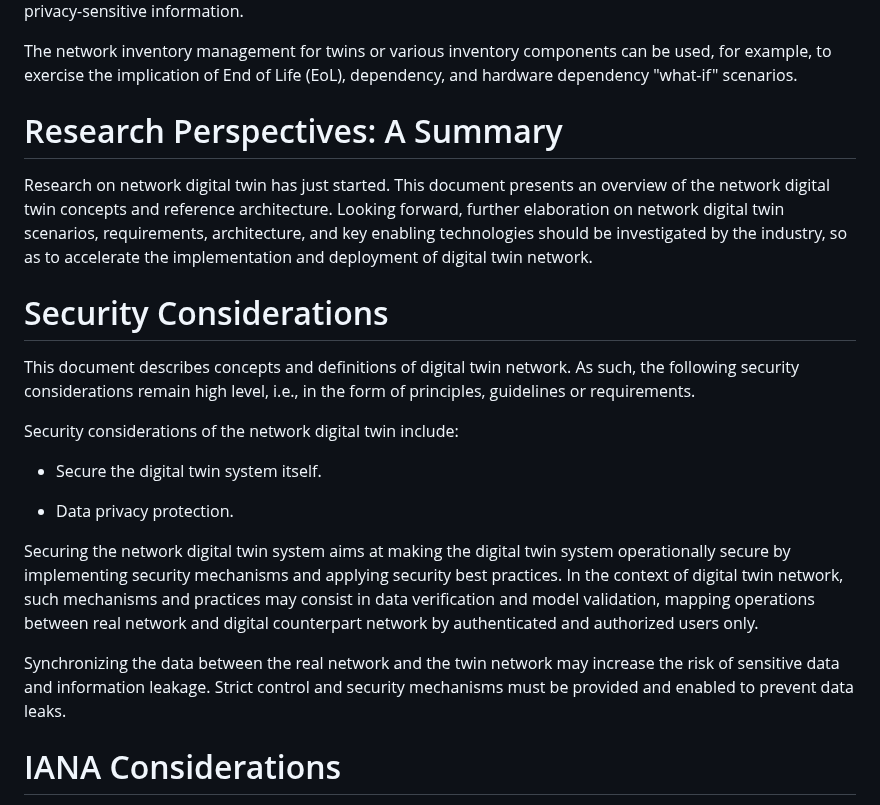
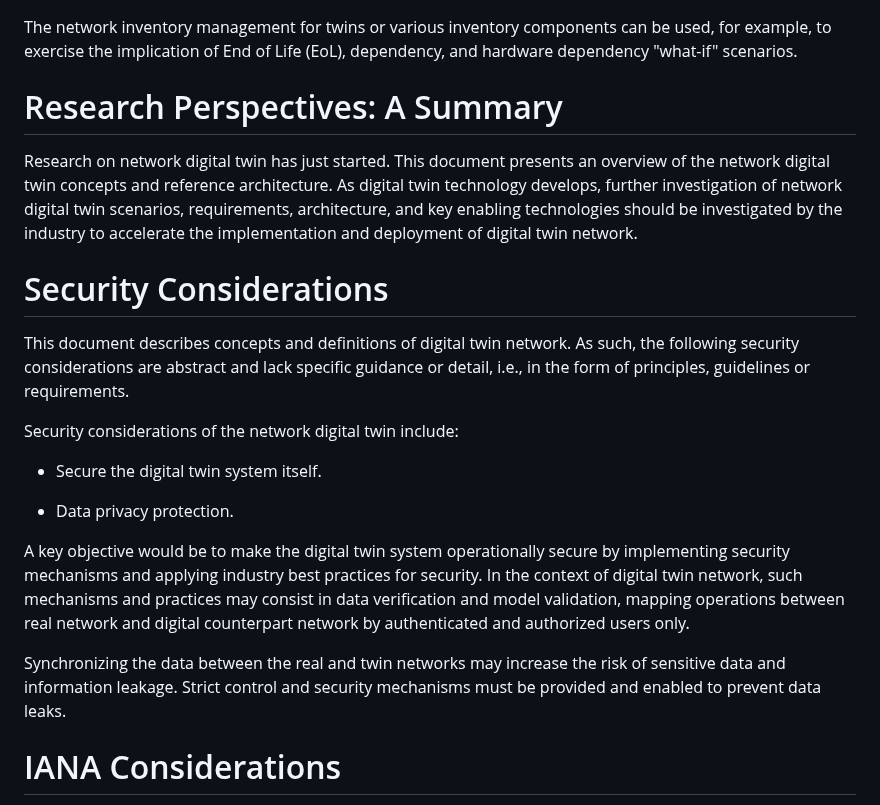
Before and after one commit to cheneyzhoucheng/network-digital-twin, a Markdown page: draft-irtf-nmrg-network-digital-twin-arch.md, the part around one of its changes. Rendered like a GitHub page.

Commit message:
Update draft-irtf-nmrg-network-digital-twin-arch.md
Update Section 9 to Section 12 based on Chris and Daniel's review.

```diff
--- a/draft-irtf-nmrg-network-digital-twin-arch.md
+++ b/draft-irtf-nmrg-network-digital-twin-arch.md
@@ -1201,25 +1198,24 @@ should be considered to protect the inventory data since it may be
 gather privacy-sensitive information.
 
-The network inventory management for twins or various inventory
-components can be used, for example, to exercise the implication of
-End of Life (EoL), dependency, and hardware dependency "what-if"
-scenarios.
+The network inventory management for twins or various inventory components
+can be used, for example, to exercise the implication of End of Life (EoL),
+dependency, and hardware dependency "what-if" scenarios.
 
 # Research Perspectives: A Summary
 
-Research on network digital twin has just started.  This document
-presents an overview of the network digital twin concepts and
-reference architecture.  Looking forward, further elaboration on
-network digital twin scenarios, requirements, architecture, and key
-enabling technologies should be investigated by the industry, so as
-to accelerate the implementation and deployment of digital twin
-network.
+Research on network digital twin has just started. This document
+presents an overview of the network digital twin concepts and reference
+architecture. As digital twin technology develops, further investigation
+of network digital twin scenarios, requirements, architecture, and key
+enabling technologies should be investigated by the industry to accelerate
+the implementation and deployment of digital twin network.
 
 # Security Considerations
 
 This document describes concepts and definitions of digital twin
-network.  As such, the following security considerations remain high
-level, i.e., in the form of principles, guidelines or requirements.
+network. As such, the following security considerations are abstract
+and lack specific guidance or detail, i.e., in the form of principles,
+guidelines or requirements.
 
 Security considerations of the network digital twin include:
 
@@ -1227,18 +1223,19 @@ Security considerations of the network digital twin include:
 
 *  Data privacy protection.
 
-Securing the network digital twin system aims at making the digital
-twin system operationally secure by implementing security mechanisms
-and applying security best practices.  In the context of digital twin
-network, such mechanisms and practices may consist in data
-verification and model validation, mapping operations between real
-network and digital counterpart network by authenticated and
-authorized users only.
 
-Synchronizing the data between the real network and the twin network
-may increase the risk of sensitive data and information leakage.
-Strict control and security mechanisms must be provided and enabled
-to prevent data leaks.
+A key objective would be to make the digital twin system
+operationally secure by implementing security mechanisms and
+applying industry best practices for security. In the context
+of digital twin network, such mechanisms and practices may
+consist in data verification and model validation, mapping
+operations between real network and digital counterpart
+network by authenticated and authorized users only.
+
+Synchronizing the data between the real and twin networks may
+increase the risk of sensitive data and information leakage.
+Strict control and security mechanisms must be provided and
+enabled to prevent data leaks.
 
 # IANA Considerations
 
```
Also changed, not shown: other parts of draft-irtf-nmrg-network-digital-twin-arch.md (+51 -54 lines).
